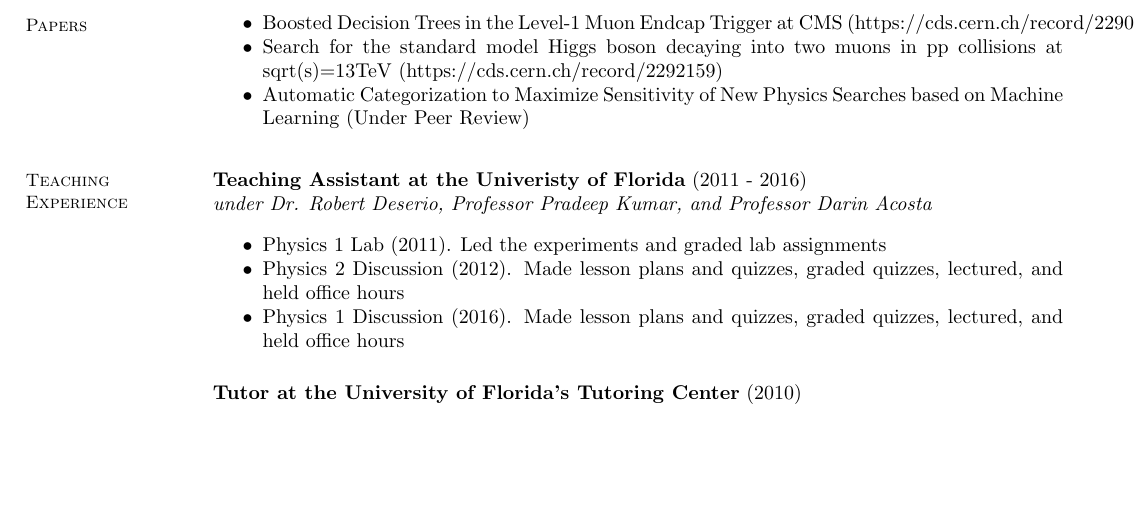
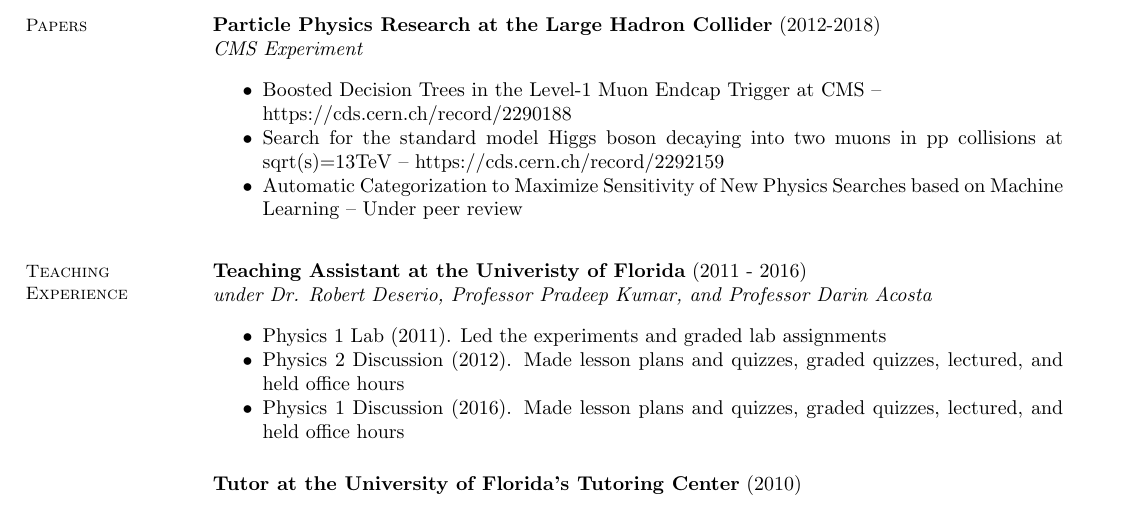
Before and after one commit to acarnes/resume, a LaTeX CV (andrew_carnes_resume-2018-11-13.tex): part of page 2 of 2, cut at the place of the change, the shorter picture padded with empty space. The pictures show the PDF file andrew_carnes_resume-2018-11-13.pdf that the author committed with the source.

Commit message:
Added papers to resume.

```diff
--- a/andrew_carnes_resume-2018-11-13.tex
+++ b/andrew_carnes_resume-2018-11-13.tex
@@ -84,12 +85,15 @@
 
     \end{stuff}
 
+    {\null}
     \section{\mysidestyle Papers}
+    {\bf Particle Physics Research at the Large Hadron Collider} (2012-2018)\\\vspace{2mm}%
+    \textit{CMS Experiment}
     \begin{stuff}
         \vspace*{1mm}
-                \item Boosted Decision Trees in the Level-1 Muon Endcap Trigger at CMS (https://cds.cern.ch/record/2290188)
-                \item Search for the standard model Higgs boson decaying into two muons in pp collisions at sqrt(s)=13TeV (https://cds.cern.ch/record/2292159)
-                \item Automatic Categorization to Maximize Sensitivity of New Physics Searches based on Machine Learning (Under Peer Review)
+                \item Boosted Decision Trees in the Level-1 Muon Endcap Trigger at CMS -- \\\relax https://cds.cern.ch/record/2290188
+                \item Search for the standard model Higgs boson decaying into two muons in pp collisions at sqrt(s)=13TeV -- https://cds.cern.ch/record/2292159
+                \item Automatic Categorization to Maximize Sensitivity of New Physics Searches based on Machine Learning -- Under peer review
     \end{stuff}
 
     \section{\mysidestyle Teaching Experience}
```
Also changed, not shown: andrew_carnes_resume-2018-11-13.pdf, andrew_carnes_resume-2018-11-13.tex (1 more changed lines).
